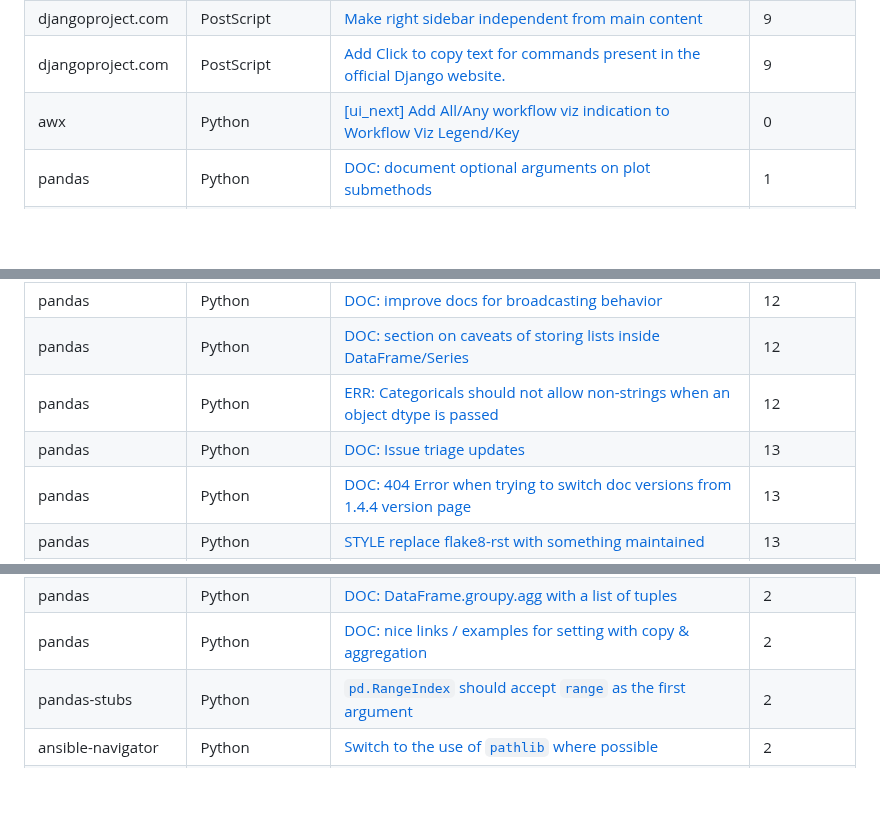
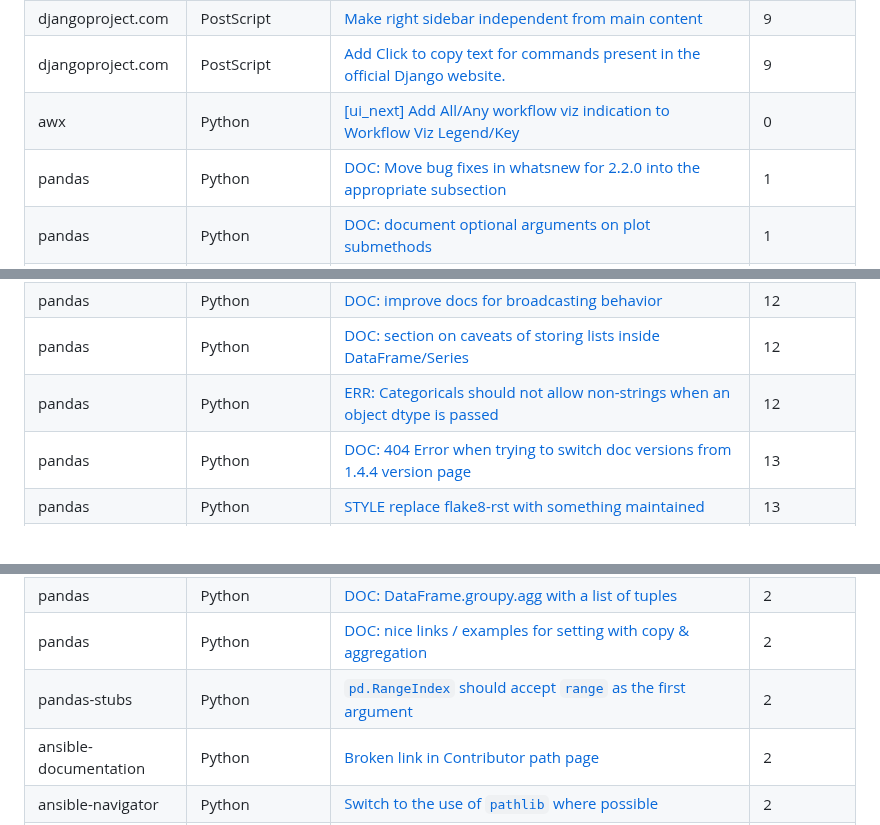
Before and after one commit to drkrillo/good-first-issues, a Markdown page: README.md, 3 parts joined by grey strips. GitHub-like rendering; blank space fills up the shorter version.

```diff
--- a/README.md
+++ b/README.md
@@ -67,6 +67,7 @@ If you are just starting your journey in contributing to open-source projects, t
 | djangoproject.com | PostScript | [Make right sidebar independent from main content](https://github.com/django/djangoproject.com/issues/1366) | 9 |
 | djangoproject.com | PostScript | [Add Click to copy text for commands present in the official Django website.](https://github.com/django/djangoproject.com/issues/1276) | 9 |
 | awx | Python | [[ui_next] Add All/Any workflow viz indication to Workflow Viz Legend/Key](https://github.com/ansible/awx/issues/9791) | 0 |
+| pandas | Python | [DOC: Move bug fixes in whatsnew for 2.2.0 into the appropriate subsection](https://github.com/pandas-dev/pandas/issues/55436) | 1 |
 | pandas | Python | [DOC: document optional arguments on plot submethods](https://github.com/pandas-dev/pandas/issues/11042) | 1 |
 | pandas-stubs | Python | [Change `to_dict` to use `MutableMapping` instead of `Mapping`](https://github.com/pandas-dev/pandas-stubs/issues/784) | 1 |
 | pandas-stubs | Python | [new `.map` method of `pd.DataFrame` and `mypy`](https://github.com/pandas-dev/pandas-stubs/issues/774) | 1 |
@@ -94,7 +95,6 @@ If you are just starting your journey in contributing to open-source projects, t
 | pandas | Python | [DOC: improve docs for broadcasting behavior](https://github.com/pandas-dev/pandas/issues/18857) | 12 |
 | pandas | Python | [DOC: section on caveats of storing lists inside DataFrame/Series](https://github.com/pandas-dev/pandas/issues/17027) | 12 |
 | pandas | Python | [ERR: Categoricals should not allow non-strings when an object dtype is passed](https://github.com/pandas-dev/pandas/issues/13919) | 12 |
-| pandas | Python | [DOC: Issue triage updates](https://github.com/pandas-dev/pandas/issues/55311) | 13 |
 | pandas | Python | [DOC: 404 Error when trying to switch doc versions from 1.4.4 version page](https://github.com/pandas-dev/pandas/issues/53286) | 13 |
 | pandas | Python | [STYLE replace flake8-rst with something maintained](https://github.com/pandas-dev/pandas/issues/46865) | 13 |
 | pandas | Python | [Indexing on series where index is output from pd.cut ](https://github.com/pandas-dev/pandas/issues/27437) | 13 |
@@ -119,6 +119,7 @@ If you are just starting your journey in contributing to open-source projects, t
 | pandas | Python | [DOC: DataFrame.groupy.agg with a list of tuples](https://github.com/pandas-dev/pandas/issues/18220) | 2 |
 | pandas | Python | [DOC: nice links / examples for setting with copy & aggregation](https://github.com/pandas-dev/pandas/issues/17505) | 2 |
 | pandas-stubs | Python | [`pd.RangeIndex` should accept `range` as the first argument](https://github.com/pandas-dev/pandas-stubs/issues/677) | 2 |
+| ansible-documentation | Python | [Broken link in Contributor path page](https://github.com/ansible/ansible-documentation/issues/537) | 2 |
 | ansible-navigator | Python | [Switch to the use of `pathlib` where possible](https://github.com/ansible/ansible-navigator/issues/697) | 2 |
 | awx | Python | [AWX Credential Create: ssh_key_data fails to detect/sanitize newlines in keys and 500's with no useable output](https://github.com/ansible/awx/issues/14219) | 2 |
 | awx | Python | [Issue label for incompliance with Ansible](https://github.com/ansible/awx/issues/13272) | 2 |
```
Also changed, not shown: other parts of README.md (+2 -3 lines).
